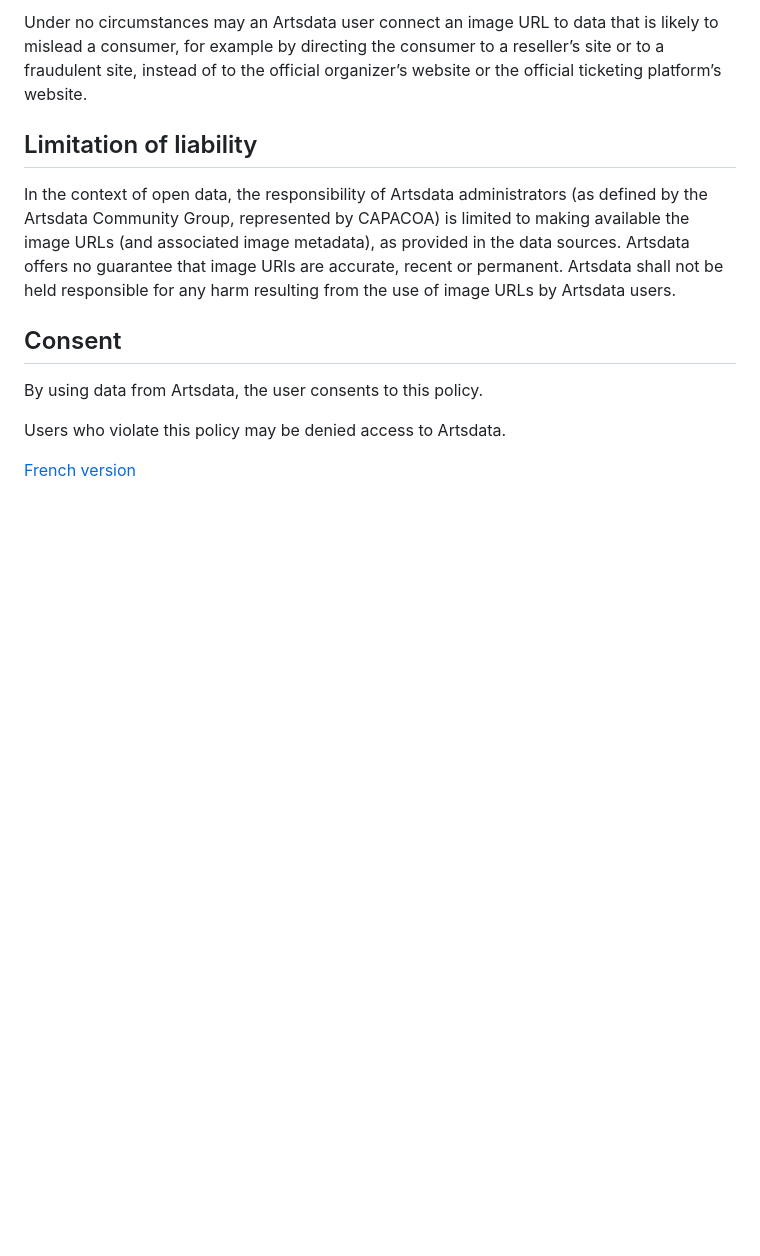
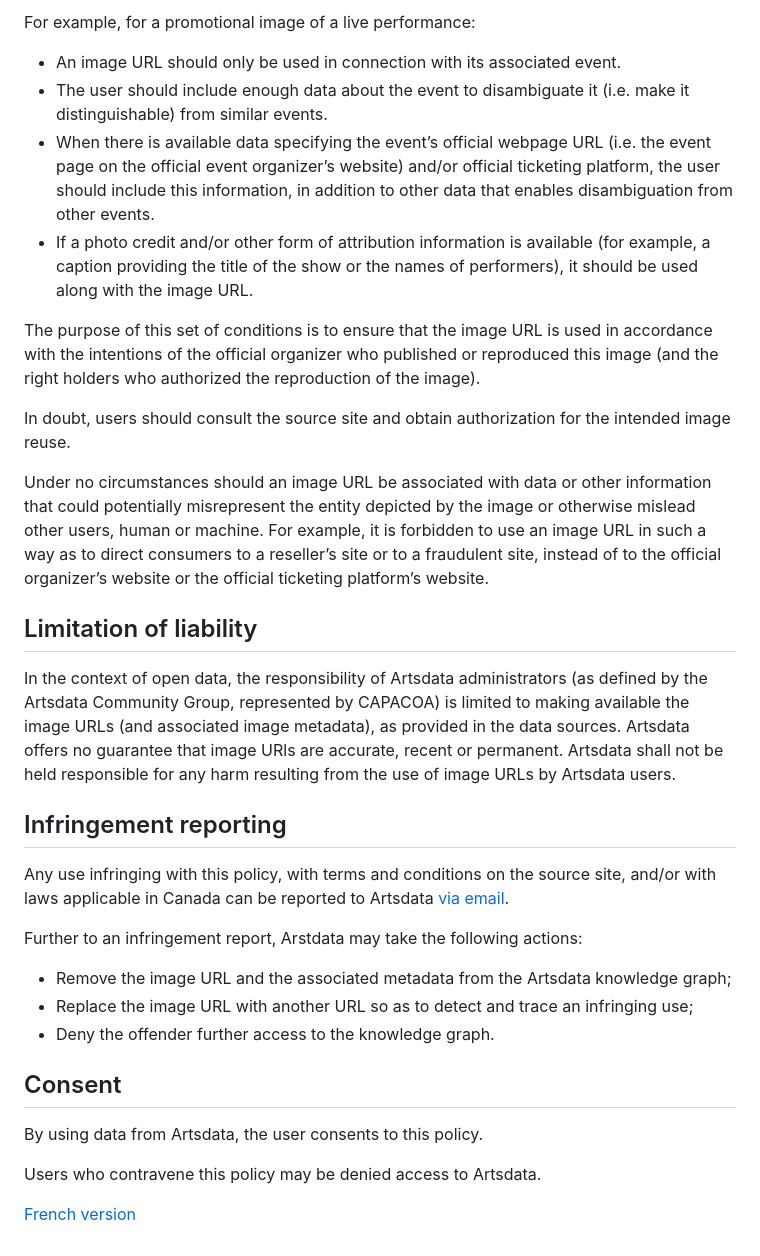
Before and after one commit to culturecreates/nebula, a Markdown page: doc/en/image-policy.html.md, the part around one of its changes. GitHub-like rendering; blank space fills up the shorter version.

```diff
--- a/doc/en/image-policy.html.md
+++ b/doc/en/image-policy.html.md
@@ -23,14 +40,47 @@ Under no circumstances may an Artsdata user use an image URL in connection with
 
-Under no circumstances may an Artsdata user connect an image URL to data that is likely to mislead a consumer, for example by directing the consumer to a reseller’s site or to a fraudulent site, instead of to the official organizer’s website or the official ticketing platform’s website.
+For example, for a promotional image of a live performance:
+
+* An image URL should only be used in connection with its associated event.
+* The user should include enough data about the event to disambiguate it (i.e. make it distinguishable) from similar events.
+* When there is available data specifying the event’s official webpage URL (i.e. the event page on the official event organizer’s website) and/or official ticketing platform, the user should include this information, in addition to other data that enables disambiguation from other events.
+* If a photo credit and/or other form of attribution information is available (for example, a caption providing the title of the show or the names of performers), it should be used along with the image URL.
+
+The purpose of this set of conditions is to ensure that the image URL is used in accordance with the intentions of the official organizer who published or reproduced this image (and the right holders who authorized the reproduction of the image).
+
+In doubt, users should consult the source site and obtain authorization for the intended image reuse.
+
+Under no circumstances should an image URL be associated with data or other information that could potentially misrepresent the entity depicted by the image or otherwise mislead other users, human or machine. For example, it is forbidden to use an image URL in such a way as to direct consumers to a reseller’s site or to a fraudulent site, instead of to the official organizer’s website or the official ticketing platform’s website.
 
 ## Limitation of liability
+
 In the context of open data, the responsibility of Artsdata administrators (as defined by the Artsdata Community Group, represented by CAPACOA) is limited to making available the image URLs (and associated image metadata), as provided in the data sources. Artsdata offers no guarantee that image URls are accurate, recent or permanent. Artsdata shall not be held responsible for any harm resulting from the use of image URLs by Artsdata users.
+
+## Infringement reporting
+
+Any use infringing with this policy, with terms and conditions on the source site, and/or with laws applicable in Canada can be reported to Artsdata [via email](artsdata@capacoa.ca).
+
+Further to an infringement report, Arstdata may take the following actions:
+
+* Remove the image URL and the associated metadata from the Artsdata knowledge graph;
+* Replace the image URL with another URL so as to detect and trace an infringing use;
+* Deny the offender further access to the knowledge graph.
 
 ## Consent
 
 By using data from Artsdata, the user consents to this policy.
 
-Users who violate this policy may be denied access to Artsdata.
+Users who contravene this policy may be denied access to Artsdata.
+
+
+
+
+
+
+
+
+
+
+
 
 
 [French version](https://kg.artsdata.ca/fr/doc/image-policy)
```
Also changed, not shown: other parts of doc/en/image-policy.html.md (+29 -12 lines).
